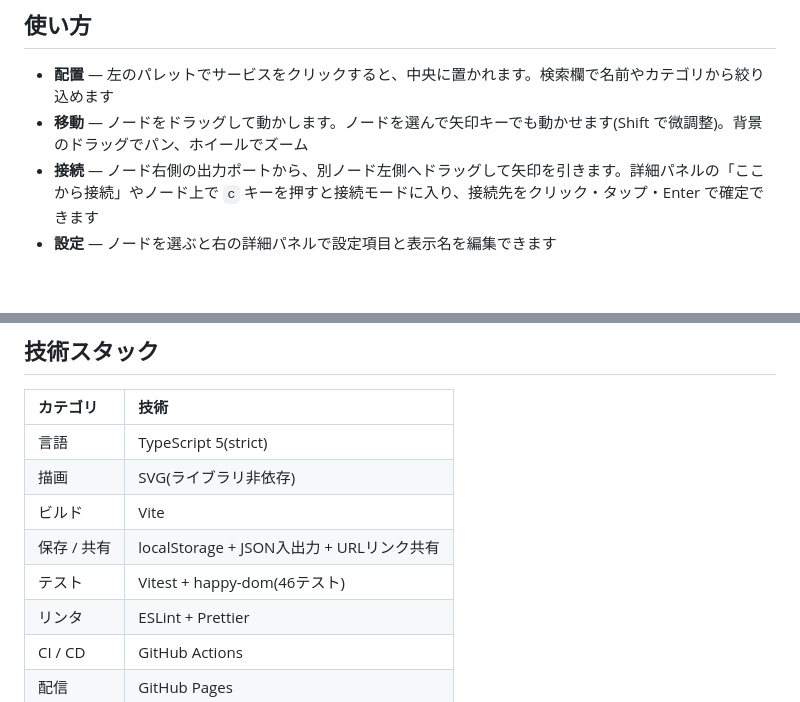
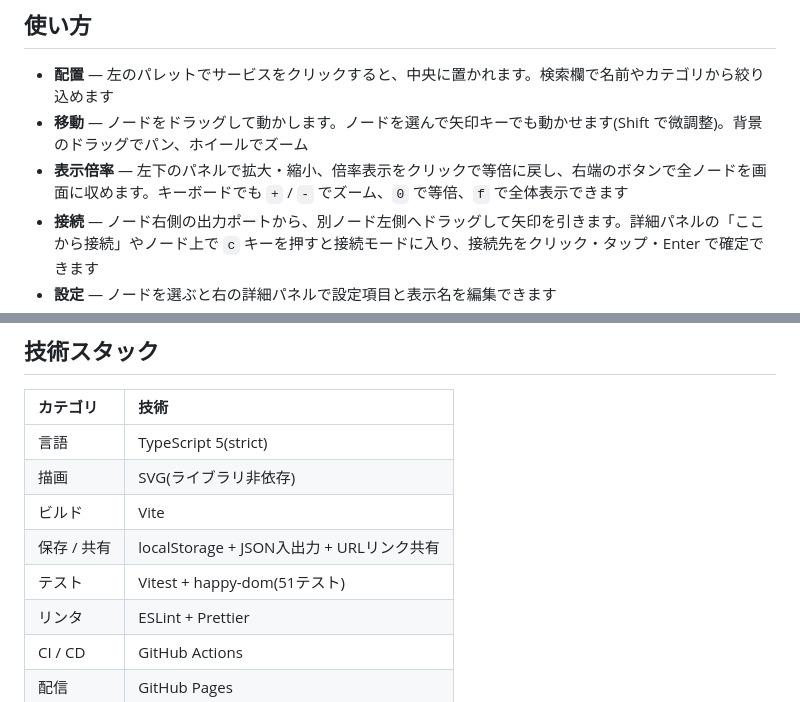
Before and after one commit to miruky/unkai, a Markdown page: README.md, 2 parts joined by grey strips. Drawn GitHub-style; blank space fills up the shorter version.

Commit message:
READMEに表示倍率の操作とテスト件数を反映

```diff
--- a/README.md
+++ b/README.md
@@ -23,6 +23,7 @@
 
 - **配置** — 左のパレットでサービスをクリックすると、中央に置かれます。検索欄で名前やカテゴリから絞り込めます
 - **移動** — ノードをドラッグして動かします。ノードを選んで矢印キーでも動かせます(Shift で微調整)。背景のドラッグでパン、ホイールでズーム
+- **表示倍率** — 左下のパネルで拡大・縮小、倍率表示をクリックで等倍に戻し、右端のボタンで全ノードを画面に収めます。キーボードでも `+` / `-` でズーム、`0` で等倍、`f` で全体表示できます
 - **接続** — ノード右側の出力ポートから、別ノード左側へドラッグして矢印を引きます。詳細パネルの「ここから接続」やノード上で `c` キーを押すと接続モードに入り、接続先をクリック・タップ・Enter で確定できます
 - **設定** — ノードを選ぶと右の詳細パネルで設定項目と表示名を編集できます
 - **複製 / 削除** — 選択して Cmd/Ctrl + D で複製、Delete または Backspace で削除します。Escape で選択を解除します
@@ -47,7 +48,7 @@
 | 描画 | SVG(ライブラリ非依存) |
 | ビルド | Vite |
 | 保存 / 共有 | localStorage + JSON入出力 + URLリンク共有 |
-| テスト | Vitest + happy-dom(46テスト) |
+| テスト | Vitest + happy-dom(51テスト) |
 | リンタ | ESLint + Prettier |
 | CI / CD | GitHub Actions |
 | 配信 | GitHub Pages |
```
